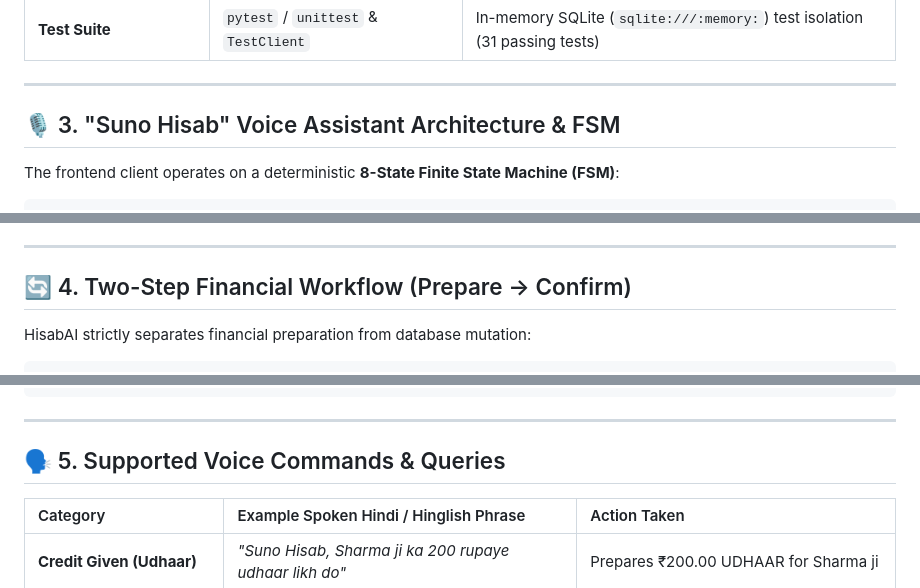
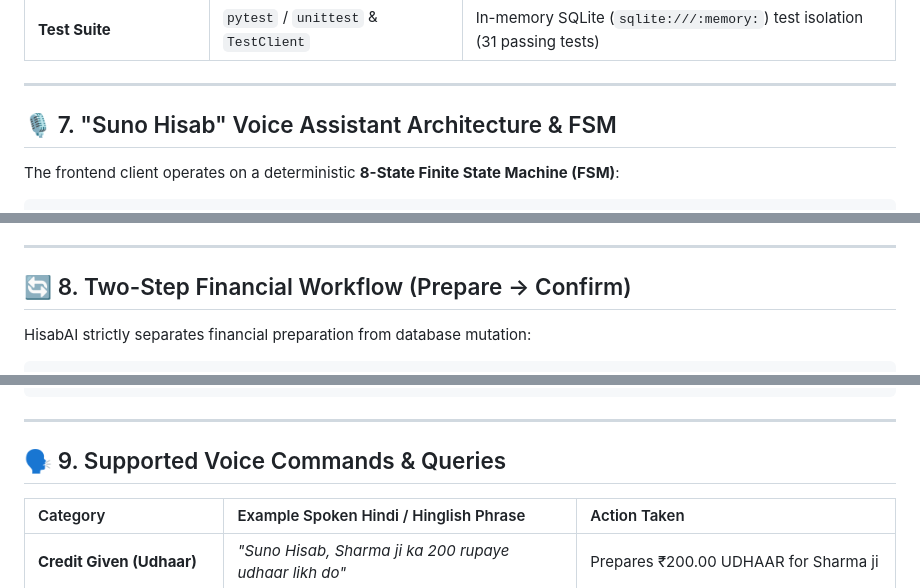
Before and after one commit to Mohit-devv24/HISAB-AI, a Markdown page: README.md, 3 parts joined by grey strips. Drawn GitHub-style.

Commit message:
update sections  headings in README.md
Updated section numbers in the README to reflect the new order of topics.

```diff
--- a/README.md
+++ b/README.md
@@ -84,7 +84,7 @@ Small shopkeepers across India lose significant revenue and hours of productivit
 
 ---
 
-## 🎙️ 3. "Suno Hisab" Voice Assistant Architecture & FSM
+## 🎙️ 7. "Suno Hisab" Voice Assistant Architecture & FSM
 
 The frontend client operates on a deterministic **8-State Finite State Machine (FSM)**:
 
@@ -140,7 +140,7 @@ The frontend client operates on a deterministic **8-State Finite State Machine (
 
 ---
 
-## 🔄 4. Two-Step Financial Workflow (Prepare → Confirm)
+## 🔄 8. Two-Step Financial Workflow (Prepare → Confirm)
 
 HisabAI strictly separates financial preparation from database mutation:
 
@@ -170,7 +170,7 @@ HisabAI strictly separates financial preparation from database mutation:
 
 ---
 
-## 🗣️ 5. Supported Voice Commands & Queries
+## 🗣️ 9. Supported Voice Commands & Queries
 
 | Category | Example Spoken Hindi / Hinglish Phrase | Action Taken |
 | :--- | :--- | :--- |
```
Also changed, not shown: other parts of README.md (+4 -4 lines).
